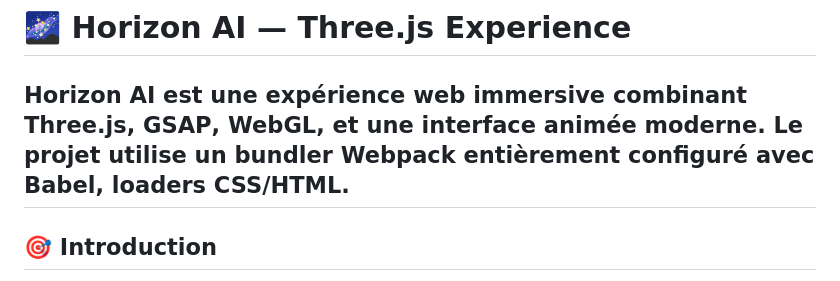
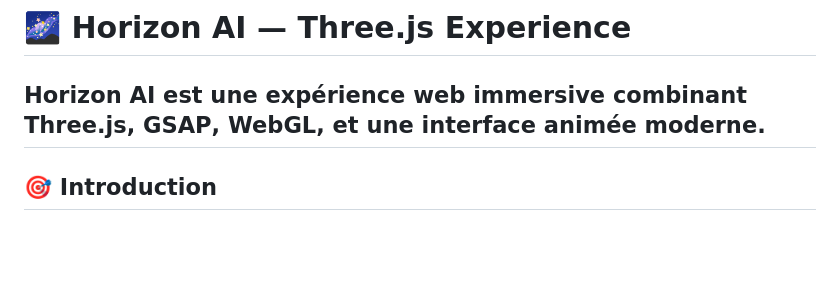
Before and after one commit to YassineHamil/Horizon-AI, a Markdown page: README.md, the part around the change. GitHub-like rendering; blank space fills up the shorter version.

```diff
--- a/README.md
+++ b/README.md
@@ -2,7 +2,6 @@
 
 Horizon AI est une expérience web immersive combinant
 **Three.js**, **GSAP**, **WebGL**, et une interface animée moderne.
-Le projet utilise un bundler Webpack entièrement configuré avec Babel, loaders CSS/HTML.
 ---
 
 ## 🎯 Introduction
```
